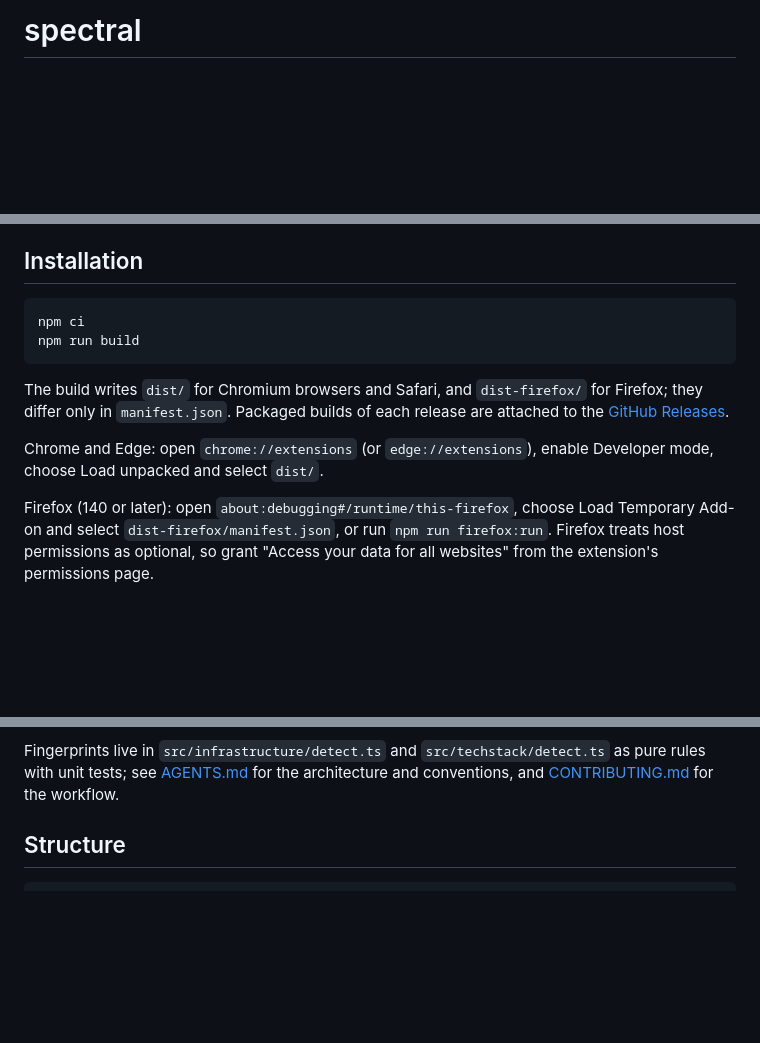
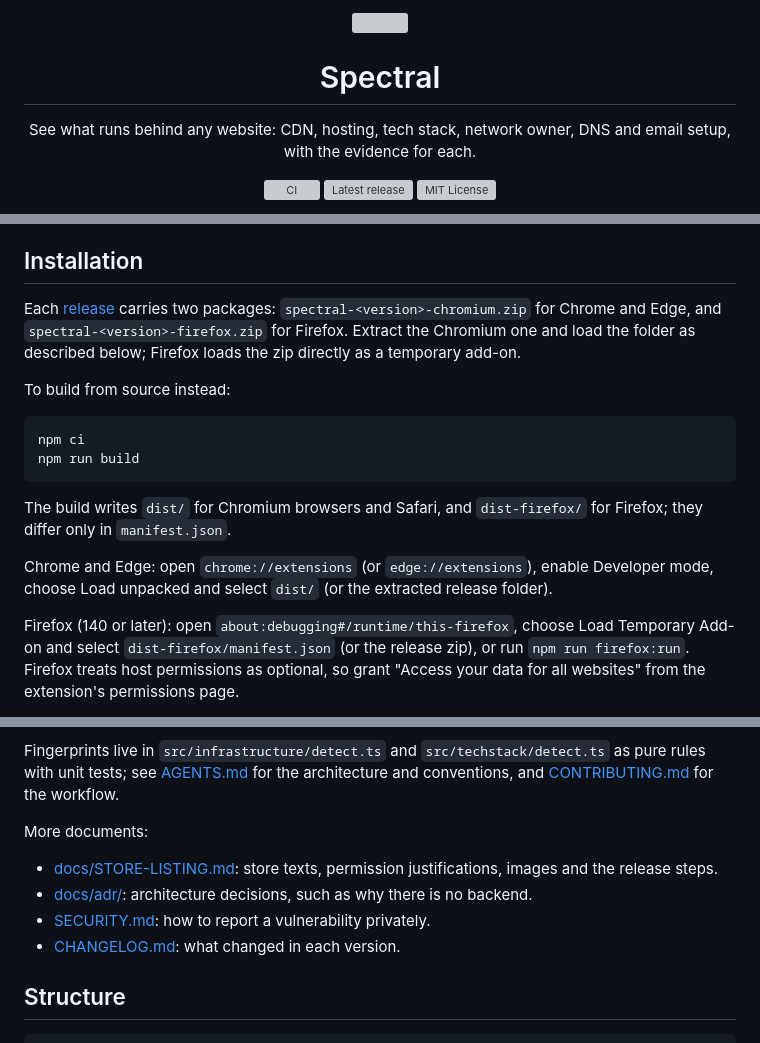
Before and after one commit to danielededo/spectral, a Markdown page: README.md, 3 parts joined by grey strips. Drawn GitHub-style; blank space fills up the shorter version; grey boxes are pictures that could not be loaded.

Commit message:
docs: add the logo, badges, screenshots and links to the README (#25)

````diff
--- a/README.md
+++ b/README.md
@@ -1 +1,17 @@
-# spectral
+<p align="center">
+  <img src="scripts/icon.svg" width="96" height="96" alt="">
+</p>
+
+<h1 align="center">Spectral</h1>
+
+<p align="center">
+  See what runs behind any website: CDN, hosting, tech stack, network owner,
+  DNS and email setup, with the evidence for each.
+</p>
+
+<p align="center">
+  <a href="https://github.com/danielededo/spectral/actions/workflows/ci.yml"><img src="https://github.com/danielededo/spectral/actions/workflows/ci.yml/badge.svg" alt="CI"></a>
+  <a href="https://github.com/danielededo/spectral/releases/latest"><img src="https://img.shields.io/github/v/release/danielededo/spectral" alt="Latest release"></a>
+  <a href="LICENSE"><img src="https://img.shields.io/github/license/danielededo/spectral" alt="MIT License"></a>
+</p>
+
@@ -34,21 +63,28 @@ left and right arrow keys:
 
 ## Installation
 
+Each [release](https://github.com/danielededo/spectral/releases/latest)
+carries two packages: `spectral-<version>-chromium.zip` for Chrome and Edge,
+and `spectral-<version>-firefox.zip` for Firefox. Extract the Chromium one and
+load the folder as described below; Firefox loads the zip directly as a
+temporary add-on.
+
+To build from source instead:
+
 ```
 npm ci
 npm run build
 ```
 
 The build writes `dist/` for Chromium browsers and Safari, and
-`dist-firefox/` for Firefox; they differ only in `manifest.json`. Packaged
-builds of each release are attached to the
-[GitHub Releases](https://github.com/danielededo/spectral/releases).
+`dist-firefox/` for Firefox; they differ only in `manifest.json`.
 
 Chrome and Edge: open `chrome://extensions` (or `edge://extensions`), enable
-Developer mode, choose Load unpacked and select `dist/`.
+Developer mode, choose Load unpacked and select `dist/` (or the extracted
+release folder).
 
 Firefox (140 or later): open `about:debugging#/runtime/this-firefox`, choose
-Load Temporary Add-on and select `dist-firefox/manifest.json`, or run
+Load Temporary Add-on and select `dist-firefox/manifest.json` (or the release zip), or run
 `npm run firefox:run`. Firefox treats host permissions as optional, so grant
 "Access your data for all websites" from the extension's permissions page.
 
@@ -117,6 +153,15 @@ Fingerprints live in `src/infrastructure/detect.ts` and
 `src/techstack/detect.ts` as pure rules with unit
 tests; see [AGENTS.md](AGENTS.md) for the architecture and conventions, and
 [CONTRIBUTING.md](CONTRIBUTING.md) for the workflow.
+
+More documents:
+
+- [docs/STORE-LISTING.md](docs/STORE-LISTING.md): store texts, permission
+  justifications, images and the release steps.
+- [docs/adr/](docs/adr/README.md): architecture decisions, such as why there
+  is no backend.
+- [SECURITY.md](SECURITY.md): how to report a vulnerability privately.
+- [CHANGELOG.md](CHANGELOG.md): what changed in each version.
 
 ## Structure
 
````
Also changed, not shown: other parts of README.md (+14 -1 lines).
